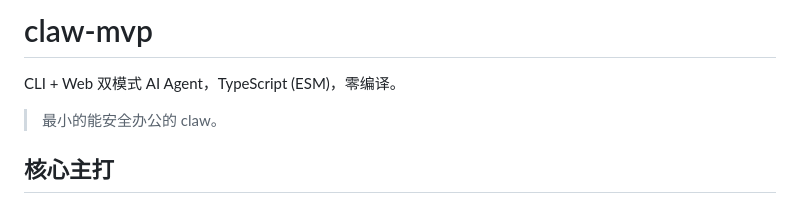
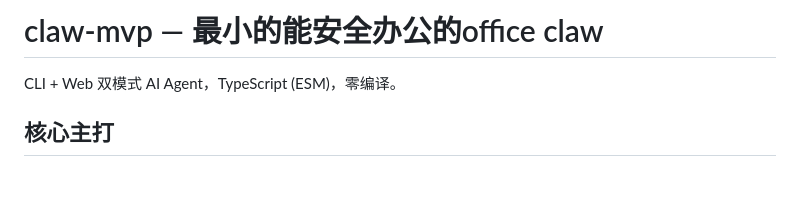
Before and after one commit to yuqun9527/claw-mvp, a Markdown page: README.md, the part around the change. Drawn GitHub-style; blank space fills up the shorter version.

Commit message:
docs: merge tagline into title

```diff
--- a/README.md
+++ b/README.md
@@ -1,8 +1,6 @@
-# claw-mvp
+# claw-mvp — 最小的能安全办公的office claw
 
 CLI + Web 双模式 AI Agent，TypeScript (ESM)，零编译。
-
-> 最小的能安全办公的 claw。
 
 ## 核心主打
 
```
